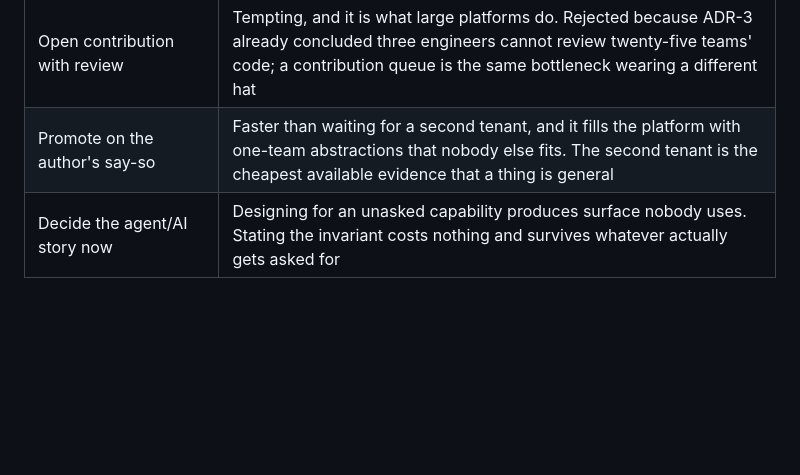
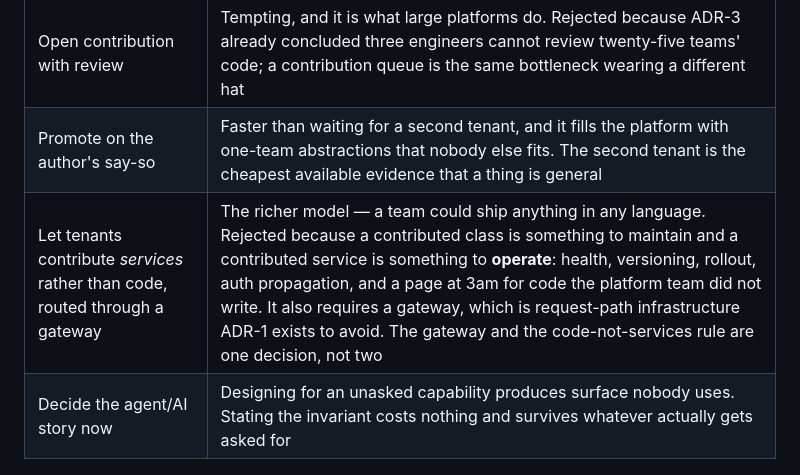
Before and after one commit to ashish1233/insights-platform, a Markdown page: docs/adr/0006-how-the-platform-grows.md, the part around the change. Drawn GitHub-style; blank space fills up the shorter version.

Commit message:
ADR-6: answer 'why not contributed services behind a gateway?'
The richest version of the contribution model, and the one a reviewer asks
about. A contributed class is something to maintain; a contributed service is
something to operate — and it requires a gateway, which is the request-path
infrastructure ADR-1 exists to avoid. Worth stating that the gateway question
and the code-not-services rule are the same decision.

Co-Authored-By: Claude Opus 5 <noreply@anthropic.com>

```diff
--- a/docs/adr/0006-how-the-platform-grows.md
+++ b/docs/adr/0006-how-the-platform-grows.md
@@ -122,6 +122,7 @@ they were never holding.
 | Let tenants fork the SDK | Fast for them, and it ends the platform — twelve divergent copies, no upgrade path, and ADR-1's whole model gone |
 | Open contribution with review | Tempting, and it is what large platforms do. Rejected because ADR-3 already concluded three engineers cannot review twenty-five teams' code; a contribution queue is the same bottleneck wearing a different hat |
 | Promote on the author's say-so | Faster than waiting for a second tenant, and it fills the platform with one-team abstractions that nobody else fits. The second tenant is the cheapest available evidence that a thing is general |
+| Let tenants contribute *services* rather than code, routed through a gateway | The richer model — a team could ship anything in any language. Rejected because a contributed class is something to maintain and a contributed service is something to **operate**: health, versioning, rollout, auth propagation, and a page at 3am for code the platform team did not write. It also requires a gateway, which is request-path infrastructure ADR-1 exists to avoid. The gateway and the code-not-services rule are one decision, not two |
 | Decide the agent/AI story now | Designing for an unasked capability produces surface nobody uses. Stating the invariant costs nothing and survives whatever actually gets asked for |
 
 ## Consequences
```
